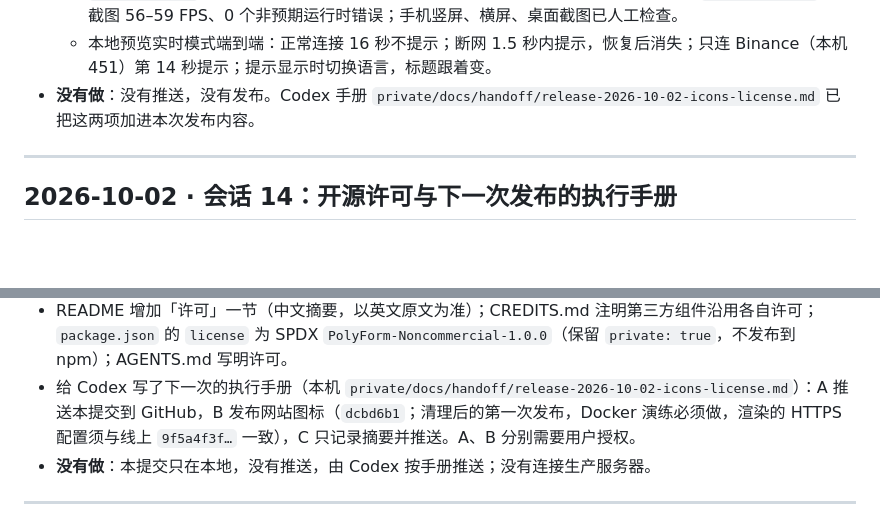
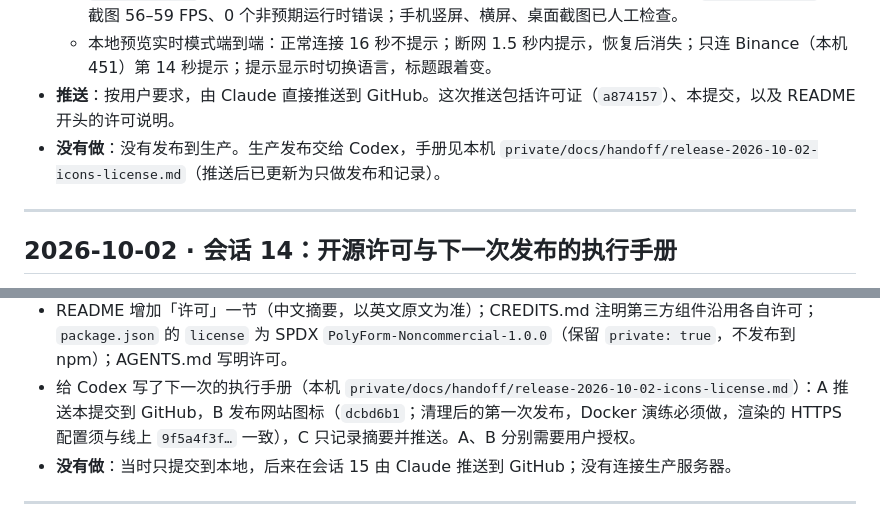
Before and after one commit to maiqiu-cat/Bitcoin-War, a Markdown page: docs/handoff/session-log.md, 2 parts joined by grey strips. GitHub-like rendering; blank space fills up the shorter version.

```diff
--- a/docs/handoff/session-log.md
+++ b/docs/handoff/session-log.md
@@ -18,7 +18,8 @@
   - 新增 `tests/connectivity.test.ts`（6 个），共 58/58 通过。
   - `verify:mobile` 把品牌纳入重叠检查，并新增一轮网络提示检查，结果 24/24 PASS；`verify:screens` 桌面截图 56–59 FPS、0 个非预期运行时错误；手机竖屏、横屏、桌面截图已人工检查。
   - 本地预览实时模式端到端：正常连接 16 秒不提示；断网 1.5 秒内提示，恢复后消失；只连 Binance（本机 451）第 14 秒提示；提示显示时切换语言，标题跟着变。
-- **没有做**：没有推送，没有发布。Codex 手册 `private/docs/handoff/release-2026-10-02-icons-license.md` 已把这两项加进本次发布内容。
+- **推送**：按用户要求，由 Claude 直接推送到 GitHub。这次推送包括许可证（`a874157`）、本提交，以及 README 开头的许可说明。
+- **没有做**：没有发布到生产。生产发布交给 Codex，手册见本机 `private/docs/handoff/release-2026-10-02-icons-license.md`（推送后已更新为只做发布和记录）。
 
 ---
 
@@ -27,7 +28,7 @@
 - 用户要求：可以复制、分发，但不可以商用。选用 **PolyForm Noncommercial License 1.0.0**（专为软件写的非商业许可：允许复制、分发、修改，仅限非商业用途，分发时须保留 `Required Notice`）。`LICENSE.md` 的正文与 PolyForm 官方仓库、SPDX 的原文逐字一致（两份原文只有换行不同），顶部是 `Required Notice: Copyright 2026 maiqiu-cat (…)`。
 - README 增加「许可」一节（中文摘要，以英文原文为准）；CREDITS.md 注明第三方组件沿用各自许可；`package.json` 的 `license` 为 SPDX `PolyForm-Noncommercial-1.0.0`（保留 `private: true`，不发布到 npm）；AGENTS.md 写明许可。
 - 给 Codex 写了下一次的执行手册（本机 `private/docs/handoff/release-2026-10-02-icons-license.md`）：A 推送本提交到 GitHub，B 发布网站图标（`dcbd6b1`；清理后的第一次发布，Docker 演练必须做，渲染的 HTTPS 配置须与线上 `9f5a4f3f…` 一致），C 只记录摘要并推送。A、B 分别需要用户授权。
-- **没有做**：本提交只在本地，没有推送，由 Codex 按手册推送；没有连接生产服务器。
+- **没有做**：当时只提交到本地，后来在会话 15 由 Claude 推送到 GitHub；没有连接生产服务器。
 
 ---
 
```
Also changed, not shown: README.md (+1 -0 lines).
